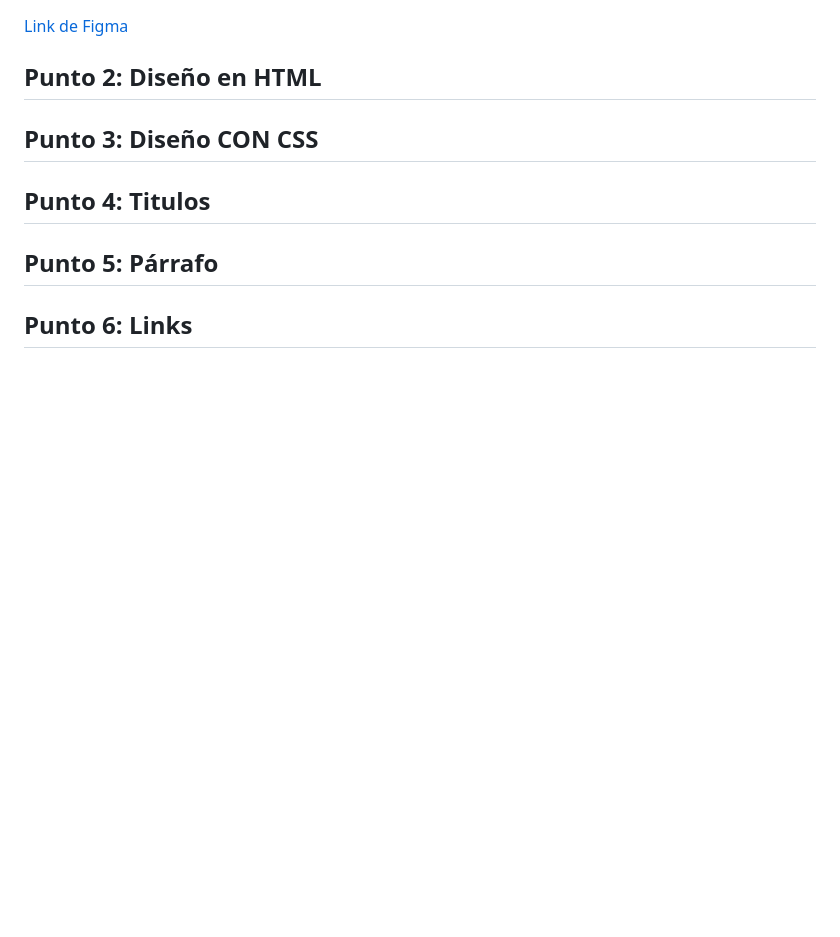
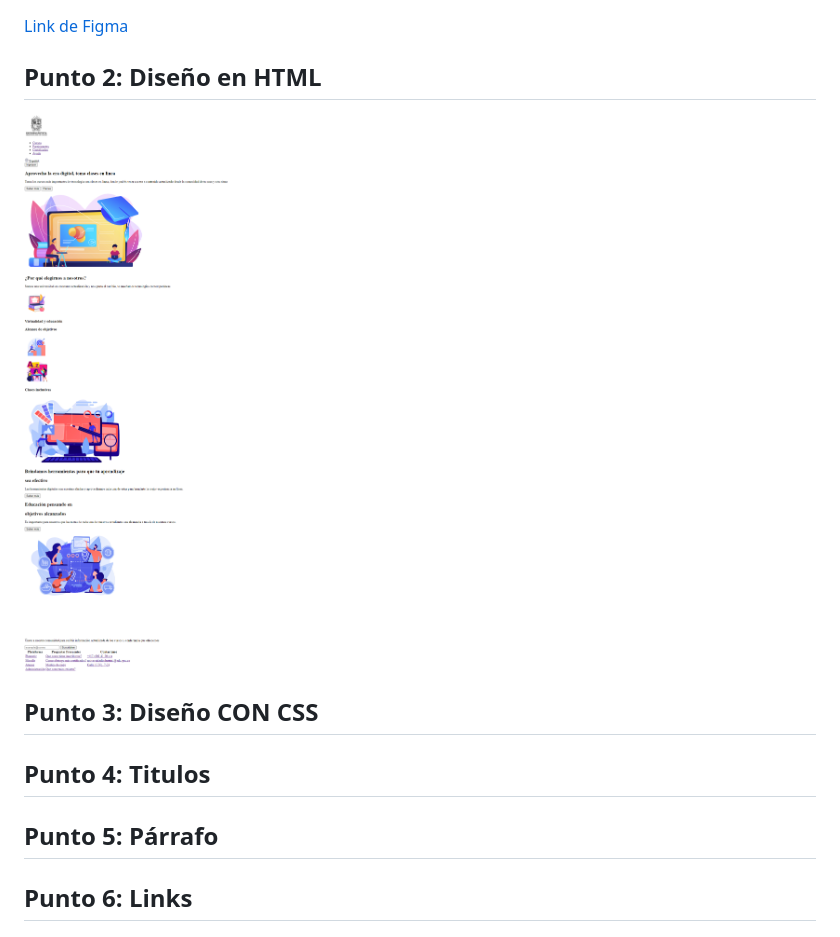
Before and after one commit to Caritopv/taller-9-full_stack, a Markdown page: README.md, the part around the change. Rendered like a GitHub page; pictures changed too: public/images/punto-2.png (added); blank space fills up the shorter version.

```diff
--- a/README.md
+++ b/README.md
@@ -9,6 +9,7 @@
 <a href="https://www.figma.com/file/jb0bQ1Zv0CzF4BGL6q4sQn/Carolina-Paez-Valdez?type=design&node-id=4-511&mode=design&t=SMY2tWEwdV7ttyU5-0">Link de Figma</a>
 
 <h2>Punto 2: Diseño en HTML</h2>
+<img  src="./public/images/punto-2.png">
 
 <h2>Punto 3: Diseño CON CSS</h2>
 
```
Also changed, not shown: 1 other file.
